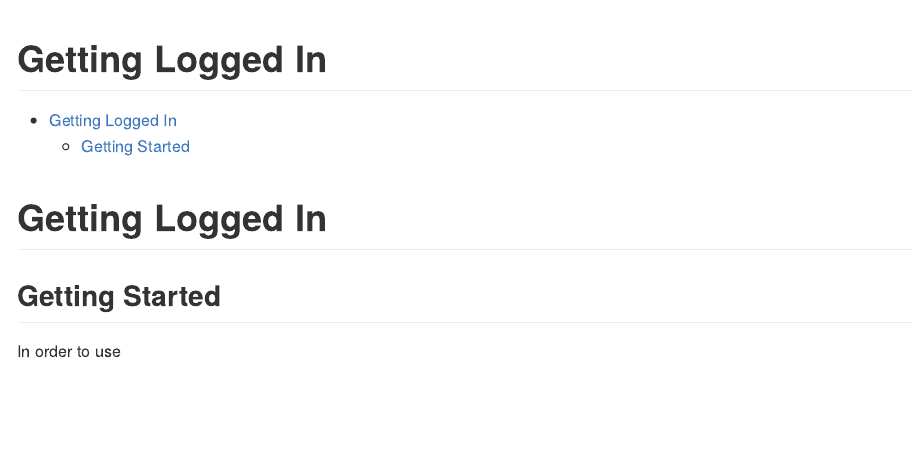
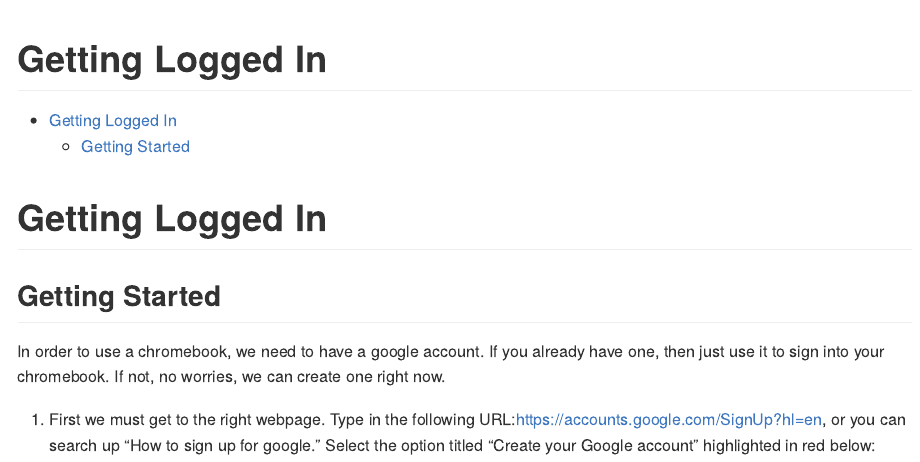
Before and after one commit to chromebookdatascience/lecture_notes, an R Markdown document (getting_logged_in.Rmd): the page in a window 1100 px wide, from its top. Rendered offline with R 4.5, knitr and Pandoc, with nearby package versions.

Commit message:
Update getting_logged_in.Rmd

```diff
--- a/getting_logged_in.Rmd
+++ b/getting_logged_in.Rmd
@@ -12,4 +12,6 @@ output:
 
 ## Getting Started
 
-In order to use
+In order to use a chromebook, we need to have a google account.  If you already have one, then just use it to sign into your chromebook.  If not, no worries, we can create one right now.
+
+  1. First we must get to the right webpage.  Type in the following URL:https://accounts.google.com/SignUp?hl=en, or you can search up "How to sign up for google."  Select the option titled "Create your Google account" highlighted in red below:
```
